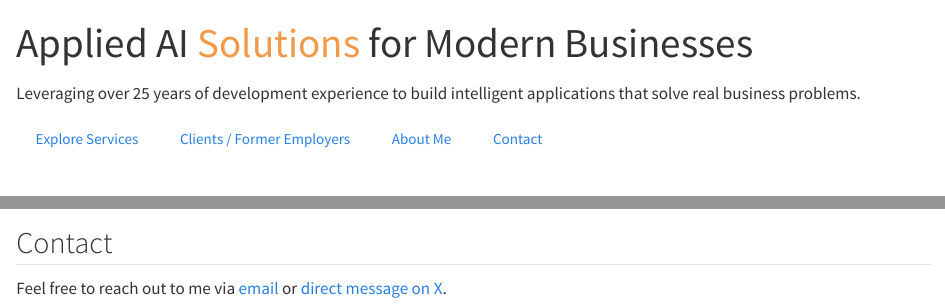
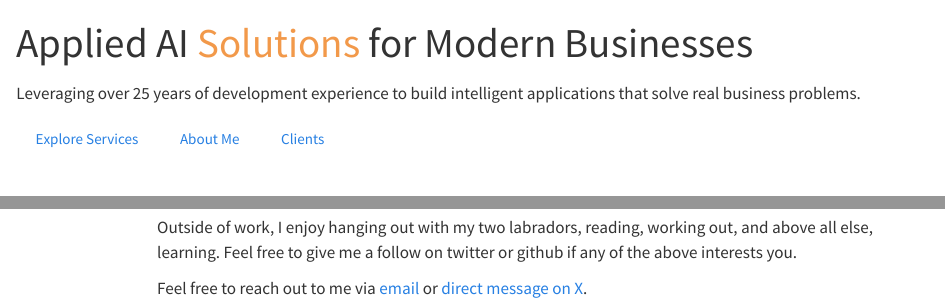
Before and after one commit to ohmeow/ohmeow_website, a Quarto document (index.qmd): the page in a window 1100 px wide, from its top, and a second part further down, joined at a grey line. Rendered offline with R 4.5, knitr and Pandoc in place of Quarto, with nearby package versions.

Commit message:
cleaned up home page; added clients and employs

```diff
--- a/index.qmd
+++ b/index.qmd
@@ -11,9 +11,8 @@ format:
 Leveraging over 25 years of development experience to build intelligent applications that solve real business problems.
 
 [Explore Services](#services){.btn .btn-outline-secondary}
-[Clients / Former Employers](#clients){.btn .btn-outline-secondary}
 [About Me](#about){.btn .btn-outline-secondary}
-[Contact](#contact){.btn .btn-outline-secondary}
+[Clients](#clients){.btn .btn-outline-secondary}
 :::
 
 ## Services {#services}
@@ -63,6 +62,9 @@ In addition to being the author of [blurr](https://ohmeow.github.io/blurr/){targ
 
 Outside of work, I enjoy hanging out with my two labradors, reading, working out, and above all else, learning.  Feel free to give me a follow on twitter or github if any of the above interests you.
 
+Feel free to reach out to me via <a href="mailto:wgilliam@ohmeow.com">email</a> or <a href="https://twitter.com/messages/compose?recipient_id=waydegilliam" target="_blank">direct message on X</a>.
+
+
 [<i class="bi bi-github"></i> GitHub](https://github.com/ohmeow){.ohmeow-button-outline target="_blank"}
 [<i class="bi-twitter-x"></i> Twitter](https://twitter.com/waydegilliam){.ohmeow-button-outline target="_blank"}
 [<i class="bi bi-file-earmark-arrow-down"></i> Download Resume](resume_wgilliam_202505.pdf){.ohmeow-button target="_blank"}
@@ -89,7 +91,3 @@ I've had the pleasure of working with amazing companies across various industrie
 <div class="client-card" style="max-width: 300px; height: 200px;"><div>AltaVista / Shopping.com</div><div style="font-size: 0.8em; font-weight: normal; margin-top: 0.5rem;">Rebuilt e-commerce systems and led backend dev teams at the forefront of early internet retail.</div></div>
 :::
 :::
-
-## Contact {#contact}
-
-Feel free to reach out to me via <a href="mailto:wgilliam@ohmeow.com">email</a> or <a href="https://twitter.com/messages/compose?recipient_id=waydegilliam" target="_blank">direct message on X</a>.
```
